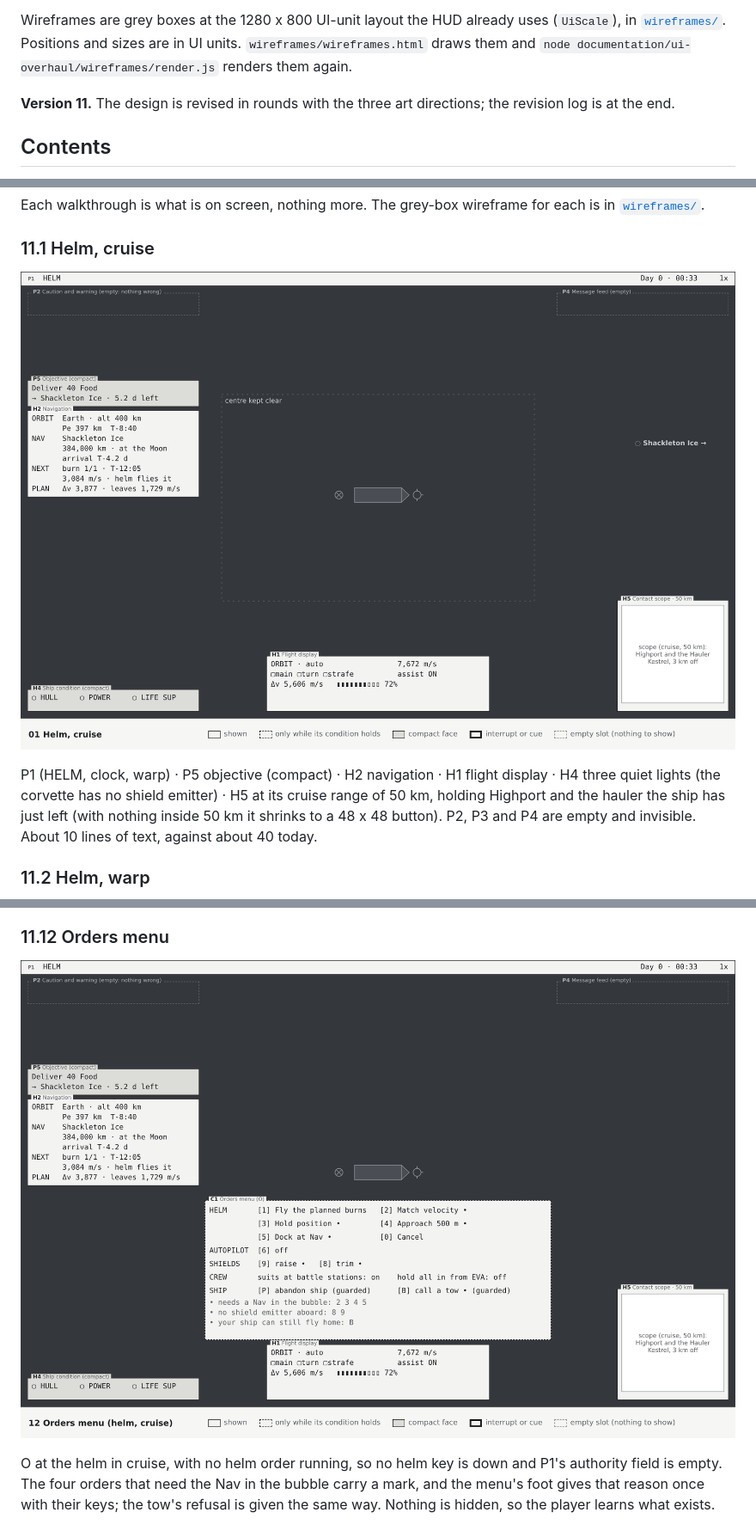
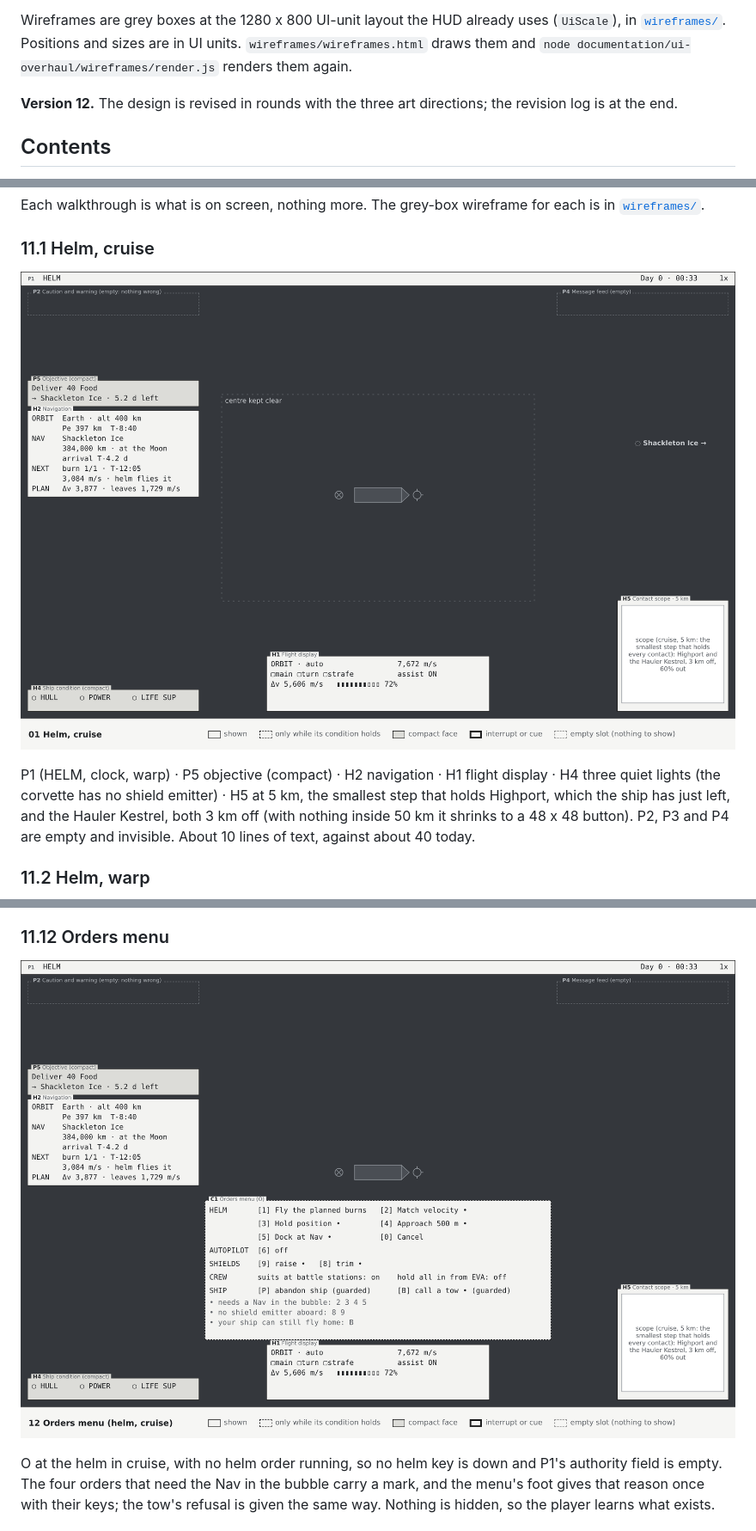
Before and after one commit to hawkwinghasseler/RingsOfIron, a Markdown page: documentation/ui-overhaul/functional-context.md, 3 parts joined by grey strips. Shown at 86% size. Drawn GitHub-style; pictures changed too: documentation/ui-overhaul/wireframes/01-helm-cruise.png, documentation/ui-overhaul/wireframes/12-orders-menu.png.

```diff
--- a/documentation/ui-overhaul/functional-context.md
+++ b/documentation/ui-overhaul/functional-context.md
@@ -10,7 +10,7 @@ Wireframes are grey boxes at the 1280 x 800 UI-unit layout the HUD already uses
 [`wireframes/`](wireframes/). Positions and sizes are in UI units. `wireframes/wireframes.html` draws
 them and `node documentation/ui-overhaul/wireframes/render.js` renders them again.
 
-**Version 11.** The design is revised in rounds with the three art directions; the revision log is at
+**Version 12.** The design is revised in rounds with the three art directions; the revision log is at
 the end.
 
 ## Contents
@@ -1450,8 +1454,9 @@ Each walkthrough is what is on screen, nothing more. The grey-box wireframe for
 ![Helm, cruise](wireframes/01-helm-cruise.png)
 
 P1 (HELM, clock, warp) · P5 objective (compact) · H2 navigation · H1 flight display · H4 three quiet
-lights (the corvette has no shield emitter) · H5 at its cruise range of 50 km, holding Highport and the
-hauler the ship has just left (with nothing inside 50 km it shrinks to a 48 x 48 button). P2, P3 and
+lights (the corvette has no shield emitter) · H5 at 5 km, the smallest step that holds Highport, which
+the ship has just left, and the Hauler Kestrel, both 3 km off (with nothing inside 50 km it shrinks to
+a 48 x 48 button). P2, P3 and
 P4 are empty and invisible. About 10 lines of text, against about 40 today.
 
 ### 11.2 Helm, warp
```
Also changed, not shown: other parts of documentation/ui-overhaul/functional-context.md (+8 -3 lines), 1 other file.
